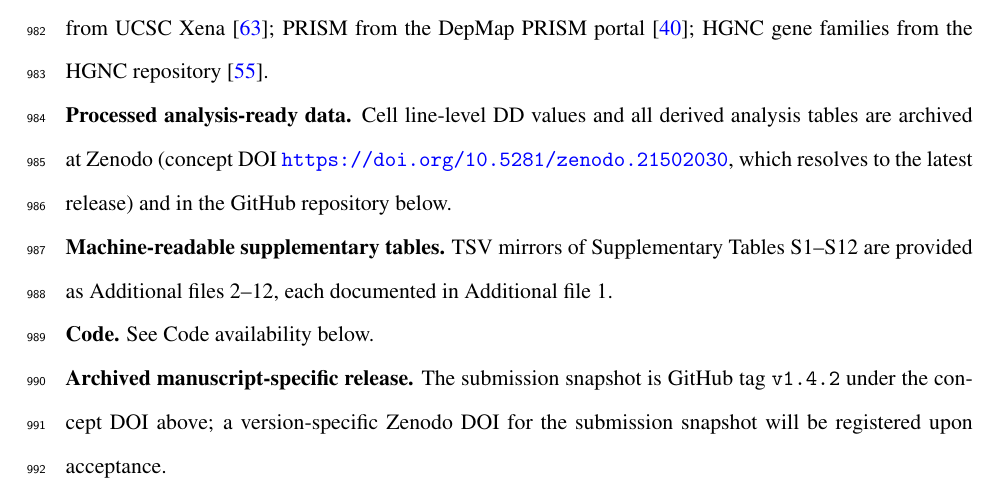
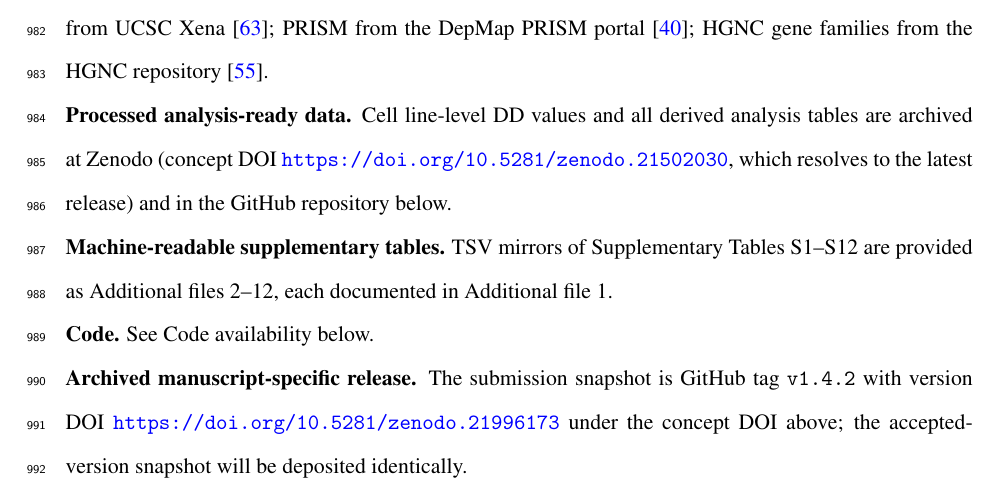
Before and after one commit to tjogzt/paralog-sl-predictor, a LaTeX paper (manuscript.tex): part of page 37 of 46, cut so that both start at the same text. Compiled offline with pdfLaTeX.

Commit message:
manuscript: data availability now cites version DOI 10.5281/zenodo.21996173 (v1.4.2 Zenodo archival)

```diff
--- a/manuscript.tex
+++ b/manuscript.tex
@@ -382,7 +382,7 @@ Not applicable.
 
 \noindent\textbf{Code.} See Code availability below.
 
-\noindent\textbf{Archived manuscript-specific release.} The submission snapshot is GitHub tag \texttt{v1.4.2} under the concept DOI above; a version-specific Zenodo DOI for the submission snapshot will be registered upon acceptance.
+\noindent\textbf{Archived manuscript-specific release.} The submission snapshot is GitHub tag \texttt{v1.4.2} with version DOI \url{https://doi.org/10.5281/zenodo.21996173} under the concept DOI above; the accepted-version snapshot will be deposited identically.
 
 \subsection*{Code availability}
 All analysis code is available under the MIT license at \url{https://github.com/tjogzt/paralogSL} (DOI: \href{https://doi.org/10.5281/zenodo.21502113}{10.5281/zenodo.21502113}). The complete analysis pipeline (DOI: \href{https://doi.org/10.5281/zenodo.21502030}{10.5281/zenodo.21502030}) is available at \url{https://github.com/tjogzt/paralog-sl-predictor}. The \texttt{paralogSL} R package (v1.1.2, 20 exported functions) provides DD computation, benchmark comparison, dependency-window scoring, CPTAC visualization, and candidate-prioritization utilities (\texttt{visualize\_dependency\_shift} and related helpers). Random seeds (\texttt{set.seed(42)} in R, \texttt{random\_state=42} in Python) are fixed throughout.
```
Also changed, not shown: manuscript.pdf.
